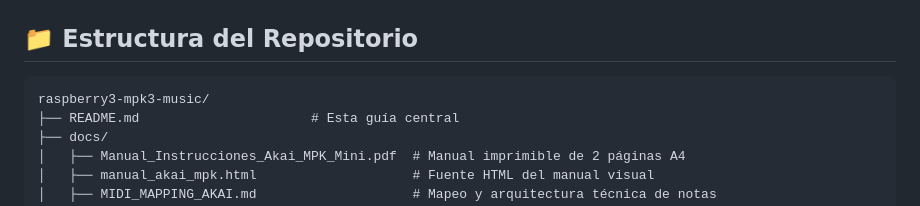
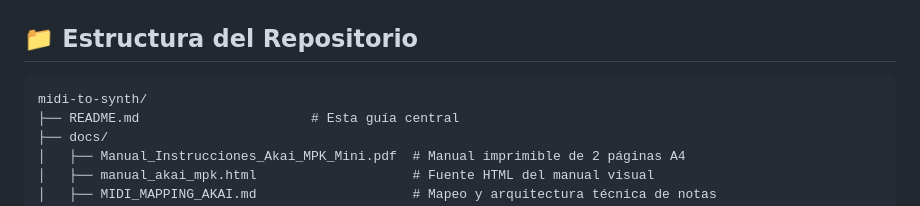
Before and after one commit to carrommad/midi-to-synth, a Markdown page: README.md, the part around the change. Rendered like a GitHub page.

Commit message:
docs: update repository name references to midi-to-synth

````diff
--- a/README.md
+++ b/README.md
@@ -105,7 +105,7 @@ Las 4 primeras teclas del extremo izquierdo del teclado actúan como selectores
 ## 📁 Estructura del Repositorio
 
 ```text
-raspberry3-mpk3-music/
+midi-to-synth/
 ├── README.md                      # Esta guía central
 ├── docs/
 │   ├── Manual_Instrucciones_Akai_MPK_Mini.pdf  # Manual imprimible de 2 páginas A4
````
